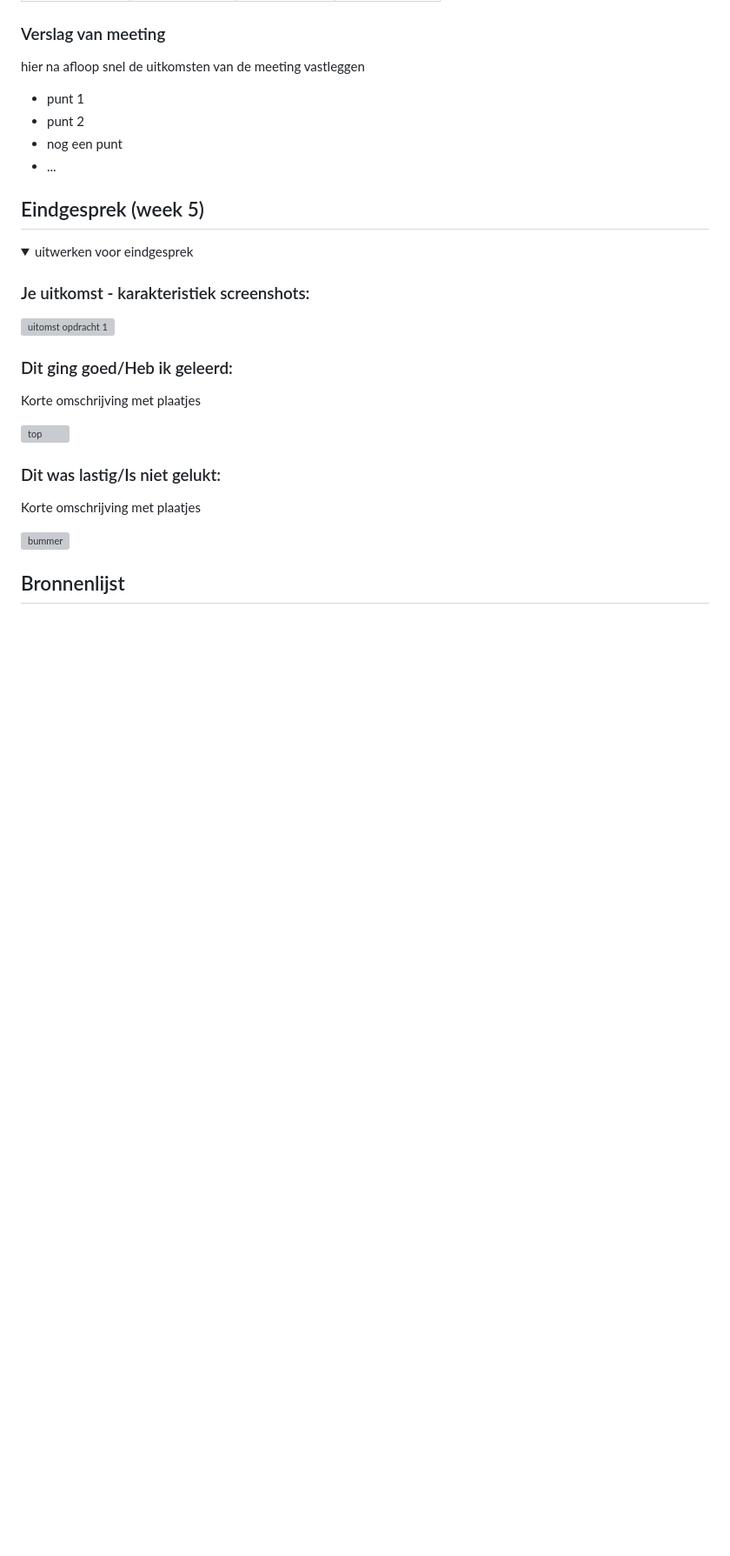
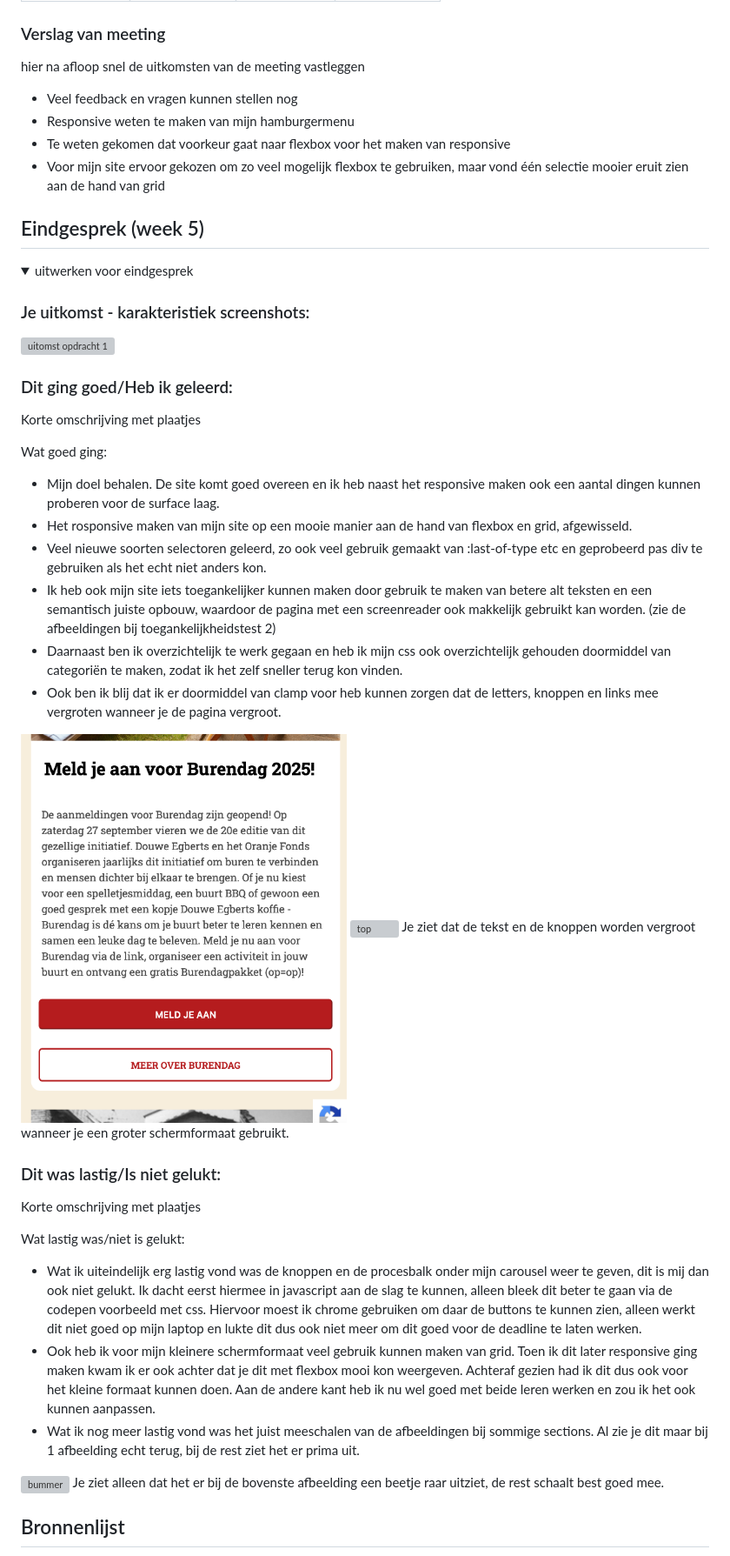
Before and after one commit to Floortjevh/FED, a Markdown page: README.md, the part around the change printed below. Shown: that part at 87% size. Rendered like a GitHub page; pictures changed too: readme-images/teskstschaaleen.png (added); folded sections open; blank space fills up the shorter version; grey boxes are pictures that could not be loaded.

```diff
--- a/README.md
+++ b/README.md
@@ -215,10 +211,10 @@ Wat ik lastig vind is het bedenken op welke manier ik mijn site responsive ga ma
   ### Verslag van meeting
   hier na afloop snel de uitkomsten van de meeting vastleggen
 
-  - punt 1
-  - punt 2
-  - nog een punt
-  - ...
+  - Veel feedback en vragen kunnen stellen nog
+  - Responsive weten te maken van mijn hamburgermenu
+  - Te weten gekomen dat voorkeur gaat naar flexbox voor het maken van responsive
+  - Voor mijn site ervoor gekozen om zo veel mogelijk flexbox te gebruiken, maar vond één selectie mooier eruit zien aan de hand van grid
 
 </details>
 
@@ -238,13 +234,31 @@ Wat ik lastig vind is het bedenken op welke manier ik mijn site responsive ga ma
   ### Dit ging goed/Heb ik geleerd:
   Korte omschrijving met plaatjes
 
-  <img src="readme-images/dummy-plaatje.jpg" width="375px" alt="top">
+  Wat goed ging:
+  - Mijn doel behalen. De site komt goed overeen en ik heb naast het responsive maken ook een aantal dingen kunnen proberen voor de surface laag.
+  - Het rosponsive maken van mijn site op een mooie manier aan de hand van flexbox en grid, afgewisseld.
+  - Veel nieuwe soorten selectoren geleerd, zo ook veel gebruik gemaakt van :last-of-type etc en geprobeerd pas div te gebruiken als het echt niet anders kon.
+  - Ik heb ook mijn site iets toegankelijker kunnen maken door gebruik te maken van betere alt teksten en een semantisch juiste opbouw, waardoor de pagina met een screenreader ook makkelijk gebruikt kan worden. (zie de afbeeldingen bij toegankelijkheidstest 2)
+  - Daarnaast ben ik overzichtelijk te werk gegaan en heb ik mijn css ook overzichtelijk gehouden doormiddel van categoriën te maken, zodat ik het zelf sneller terug kon vinden.
+  - Ook ben ik blij dat ik er doormiddel van clamp voor heb kunnen zorgen dat de letters, knoppen en links mee vergroten wanneer je de pagina vergroot.
+
+  <img src="readme-images/teskstschaaleen.png" width="375px" alt="top">
+  <img src="readme-images/teskstschaaltwee.png.png" width="375px" alt="top">
+  Je ziet dat de tekst en de knoppen worden vergroot wanneer je een groter schermformaat gebruikt.
 
 
   ### Dit was lastig/Is niet gelukt:
   Korte omschrijving met plaatjes
 
-  <img src="readme-images/dummy-plaatje.jpg" width="375px" alt="bummer">
+  Wat lastig was/niet is gelukt:
+  - Wat ik uiteindelijk erg lastig vond was de knoppen en de procesbalk onder mijn carousel weer te geven, dit is mij dan ook niet gelukt. Ik dacht eerst hiermee in javascript aan de slag te kunnen, alleen bleek dit beter te gaan via de codepen voorbeeld met css. Hiervoor moest ik chrome gebruiken om daar de buttons te kunnen zien, alleen werkt dit niet goed op mijn laptop en lukte dit dus ook niet meer om dit goed voor de deadline te laten werken.
+  - Ook heb ik voor mijn kleinere schermformaat veel gebruik kunnen maken van grid. Toen ik dit later responsive ging maken kwam ik er ook achter dat je dit met flexbox mooi kon weergeven. Achteraf gezien had ik dit dus ook voor het kleine formaat kunnen doen. Aan de andere kant heb ik nu wel goed met beide leren werken en zou ik het ook kunnen aanpassen.
+  - Wat ik nog meer lastig vond was het juist meeschalen van de afbeeldingen bij sommige sections. Al zie je dit maar bij 1 afbeelding echt terug, bij de rest ziet het er prima uit.
+
+  <img src="readme-images/bummer.png" width="375px" alt="bummer">
+  Je ziet alleen dat het er bij de bovenste afbeelding een beetje raar uitziet, de rest schaalt best goed mee.
+
+
 </details>
 
 
```
Also changed, not shown: other parts of README.md (+4 -8 lines), 2 other files.
